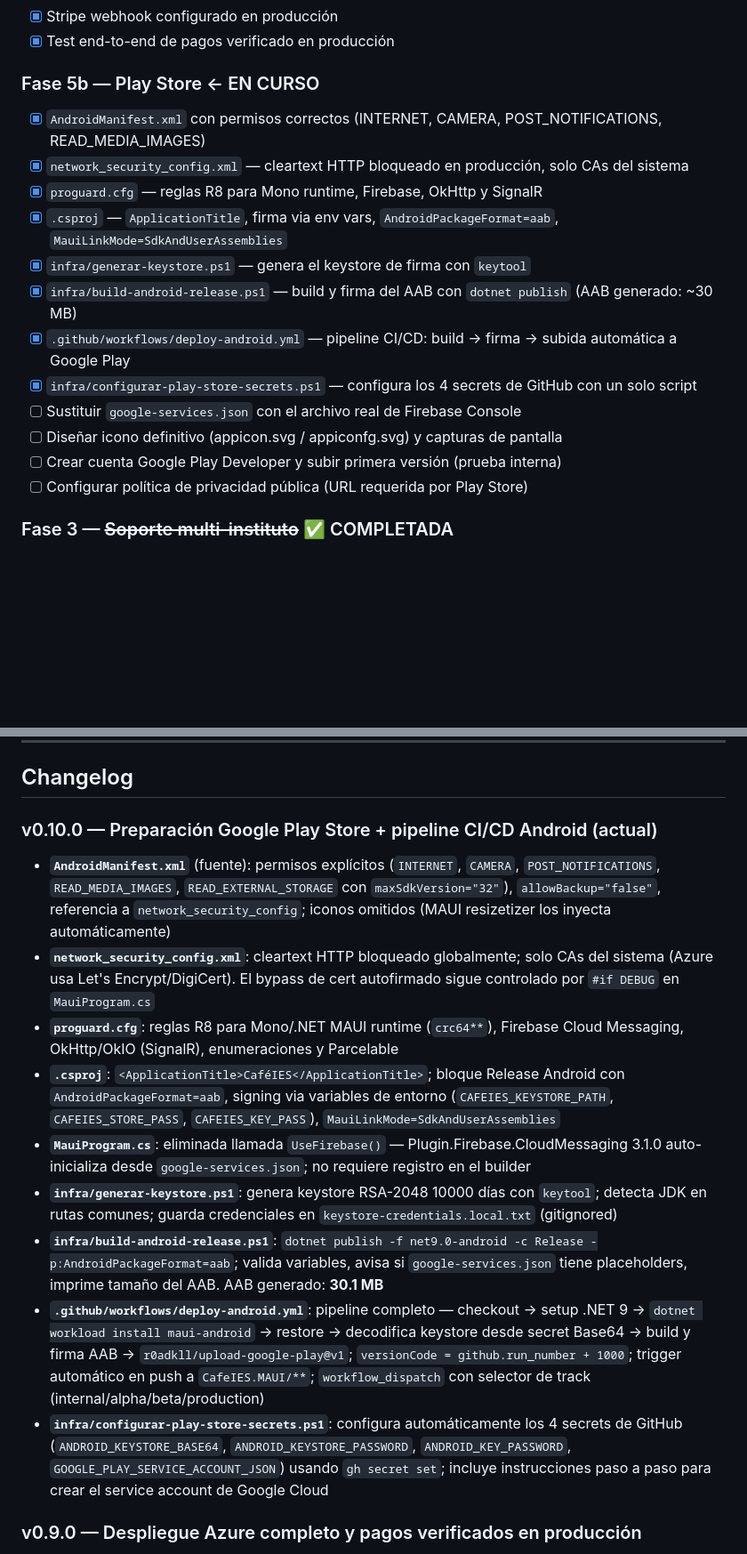
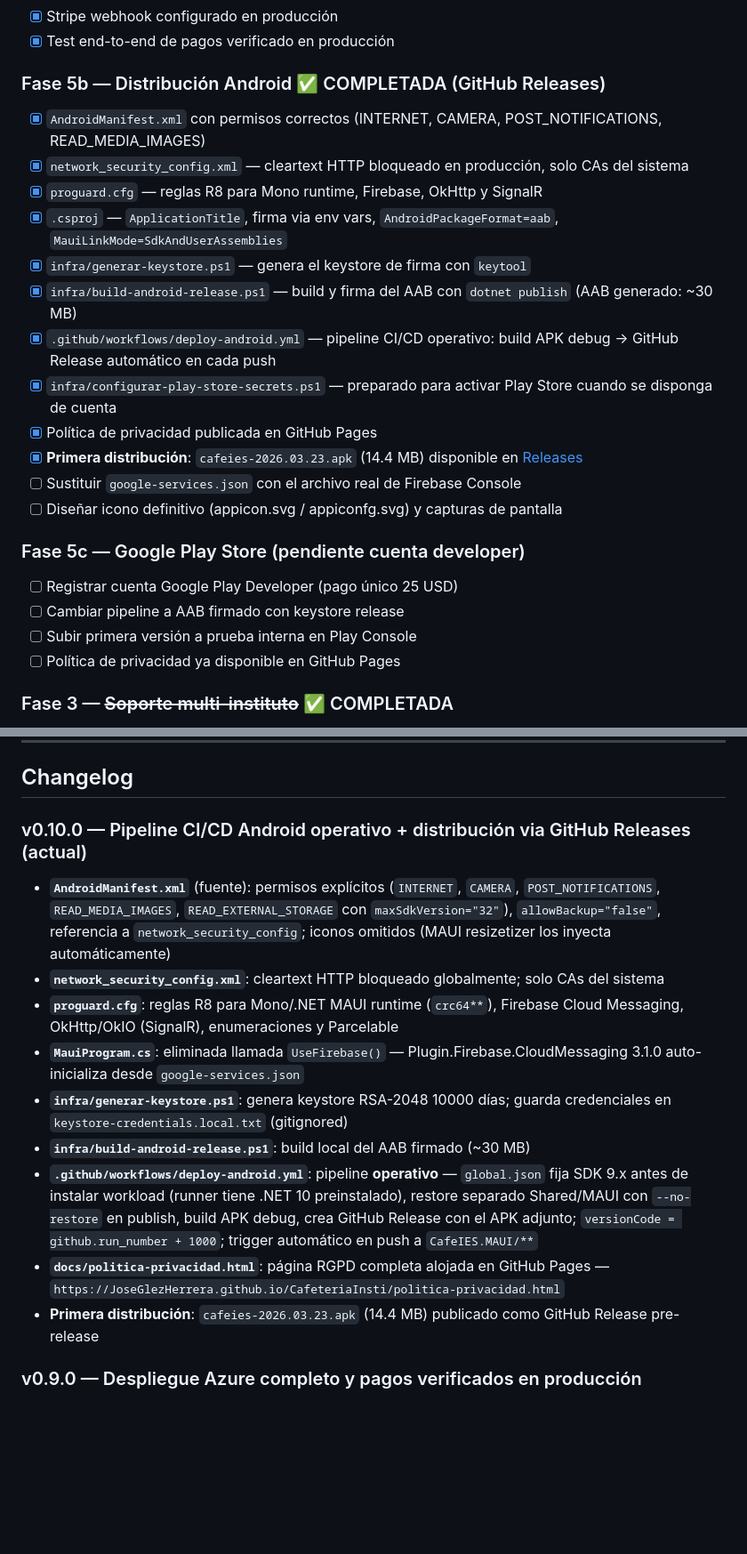
Before and after one commit to JoseGlezHerrera/CafeteriaInsti, a Markdown page: README.md, 2 parts joined by grey strips. Shown at 89% size. Drawn GitHub-style; blank space fills up the shorter version.

Commit message:
docs: README actualizado - pipeline Android operativo via GitHub Releases
- Fase 5b marcada como completada (distribucion via GitHub Releases)
- Fase 5c creada para Play Store cuando se disponga de cuenta developer
- Changelog v0.10.0 actualizado con estado real del pipeline y fixes aplicados
- URL de politica de privacidad en GitHub Pages documentada

```diff
--- a/README.md
+++ b/README.md
@@ -505,19 +505,25 @@ Android     iOS
 - [x] Stripe webhook configurado en producción
 - [x] Test end-to-end de pagos verificado en producción
 
-### Fase 5b — Play Store ← EN CURSO
+### Fase 5b — Distribución Android ✅ COMPLETADA (GitHub Releases)
 - [x] `AndroidManifest.xml` con permisos correctos (INTERNET, CAMERA, POST_NOTIFICATIONS, READ_MEDIA_IMAGES)
 - [x] `network_security_config.xml` — cleartext HTTP bloqueado en producción, solo CAs del sistema
 - [x] `proguard.cfg` — reglas R8 para Mono runtime, Firebase, OkHttp y SignalR
 - [x] `.csproj` — `ApplicationTitle`, firma via env vars, `AndroidPackageFormat=aab`, `MauiLinkMode=SdkAndUserAssemblies`
 - [x] `infra/generar-keystore.ps1` — genera el keystore de firma con `keytool`
 - [x] `infra/build-android-release.ps1` — build y firma del AAB con `dotnet publish` (AAB generado: ~30 MB)
-- [x] `.github/workflows/deploy-android.yml` — pipeline CI/CD: build → firma → subida automática a Google Play
-- [x] `infra/configurar-play-store-secrets.ps1` — configura los 4 secrets de GitHub con un solo script
+- [x] `.github/workflows/deploy-android.yml` — pipeline CI/CD operativo: build APK debug → GitHub Release automático en cada push
+- [x] `infra/configurar-play-store-secrets.ps1` — preparado para activar Play Store cuando se disponga de cuenta
+- [x] Política de privacidad publicada en GitHub Pages
+- [x] **Primera distribución**: `cafeies-2026.03.23.apk` (14.4 MB) disponible en [Releases](https://github.com/JoseGlezHerrera/CafeteriaInsti/releases)
 - [ ] Sustituir `google-services.json` con el archivo real de Firebase Console
 - [ ] Diseñar icono definitivo (appicon.svg / appiconfg.svg) y capturas de pantalla
-- [ ] Crear cuenta Google Play Developer y subir primera versión (prueba interna)
-- [ ] Configurar política de privacidad pública (URL requerida por Play Store)
+
+### Fase 5c — Google Play Store (pendiente cuenta developer)
+- [ ] Registrar cuenta Google Play Developer (pago único 25 USD)
+- [ ] Cambiar pipeline a AAB firmado con keystore release
+- [ ] Subir primera versión a prueba interna en Play Console
+- [ ] Política de privacidad ya disponible en GitHub Pages
 
 ### Fase 3 — ~~Soporte multi-instituto~~ ✅ COMPLETADA
 - [x] Entidad `Instituto` con seed de 3 centros iniciales
@@ -537,16 +543,16 @@ Android     iOS
 
 ## Changelog
 
-### v0.10.0 — Preparación Google Play Store + pipeline CI/CD Android (actual)
+### v0.10.0 — Pipeline CI/CD Android operativo + distribución via GitHub Releases (actual)
 - **`AndroidManifest.xml`** (fuente): permisos explícitos (`INTERNET`, `CAMERA`, `POST_NOTIFICATIONS`, `READ_MEDIA_IMAGES`, `READ_EXTERNAL_STORAGE` con `maxSdkVersion="32"`), `allowBackup="false"`, referencia a `network_security_config`; iconos omitidos (MAUI resizetizer los inyecta automáticamente)
-- **`network_security_config.xml`**: cleartext HTTP bloqueado globalmente; solo CAs del sistema (Azure usa Let's Encrypt/DigiCert). El bypass de cert autofirmado sigue controlado por `#if DEBUG` en `MauiProgram.cs`
+- **`network_security_config.xml`**: cleartext HTTP bloqueado globalmente; solo CAs del sistema
 - **`proguard.cfg`**: reglas R8 para Mono/.NET MAUI runtime (`crc64**`), Firebase Cloud Messaging, OkHttp/OkIO (SignalR), enumeraciones y Parcelable
-- **`.csproj`**: `<ApplicationTitle>CaféIES</ApplicationTitle>`; bloque Release Android con `AndroidPackageFormat=aab`, signing via variables de entorno (`CAFEIES_KEYSTORE_PATH`, `CAFEIES_STORE_PASS`, `CAFEIES_KEY_PASS`), `MauiLinkMode=SdkAndUserAssemblies`
-- **`MauiProgram.cs`**: eliminada llamada `UseFirebase()` — Plugin.Firebase.CloudMessaging 3.1.0 auto-inicializa desde `google-services.json`; no requiere registro en el builder
-- **`infra/generar-keystore.ps1`**: genera keystore RSA-2048 10000 días con `keytool`; detecta JDK en rutas comunes; guarda credenciales en `keystore-credentials.local.txt` (gitignored)
-- **`infra/build-android-release.ps1`**: `dotnet publish -f net9.0-android -c Release -p:AndroidPackageFormat=aab`; valida variables, avisa si `google-services.json` tiene placeholders, imprime tamaño del AAB. AAB generado: **30.1 MB**
-- **`.github/workflows/deploy-android.yml`**: pipeline completo — checkout → setup .NET 9 → `dotnet workload install maui-android` → restore → decodifica keystore desde secret Base64 → build y firma AAB → `r0adkll/upload-google-play@v1`; `versionCode = github.run_number + 1000`; trigger automático en push a `CafeIES.MAUI/**`; `workflow_dispatch` con selector de track (internal/alpha/beta/production)
-- **`infra/configurar-play-store-secrets.ps1`**: configura automáticamente los 4 secrets de GitHub (`ANDROID_KEYSTORE_BASE64`, `ANDROID_KEYSTORE_PASSWORD`, `ANDROID_KEY_PASSWORD`, `GOOGLE_PLAY_SERVICE_ACCOUNT_JSON`) usando `gh secret set`; incluye instrucciones paso a paso para crear el service account de Google Cloud
+- **`MauiProgram.cs`**: eliminada llamada `UseFirebase()` — Plugin.Firebase.CloudMessaging 3.1.0 auto-inicializa desde `google-services.json`
+- **`infra/generar-keystore.ps1`**: genera keystore RSA-2048 10000 días; guarda credenciales en `keystore-credentials.local.txt` (gitignored)
+- **`infra/build-android-release.ps1`**: build local del AAB firmado (~30 MB)
+- **`.github/workflows/deploy-android.yml`**: pipeline **operativo** — `global.json` fija SDK 9.x antes de instalar workload (runner tiene .NET 10 preinstalado), restore separado Shared/MAUI con `--no-restore` en publish, build APK debug, crea GitHub Release con el APK adjunto; `versionCode = github.run_number + 1000`; trigger automático en push a `CafeIES.MAUI/**`
+- **`docs/politica-privacidad.html`**: página RGPD completa alojada en GitHub Pages — `https://JoseGlezHerrera.github.io/CafeteriaInsti/politica-privacidad.html`
+- **Primera distribución**: `cafeies-2026.03.23.apk` (14.4 MB) publicado como GitHub Release pre-release
 
 ### v0.9.0 — Despliegue Azure completo y pagos verificados en producción
 - **Recursos Azure** creados: App Service `cafeies-api` (B1, Linux, .NET 9), Azure SQL `cafeies-sql2/cafeiesdb` (Basic 5 DTU, northeurope), Blob Storage `cafeiesimgs` (contenedor `productos`, LRS), Static Web App (free tier)
```
